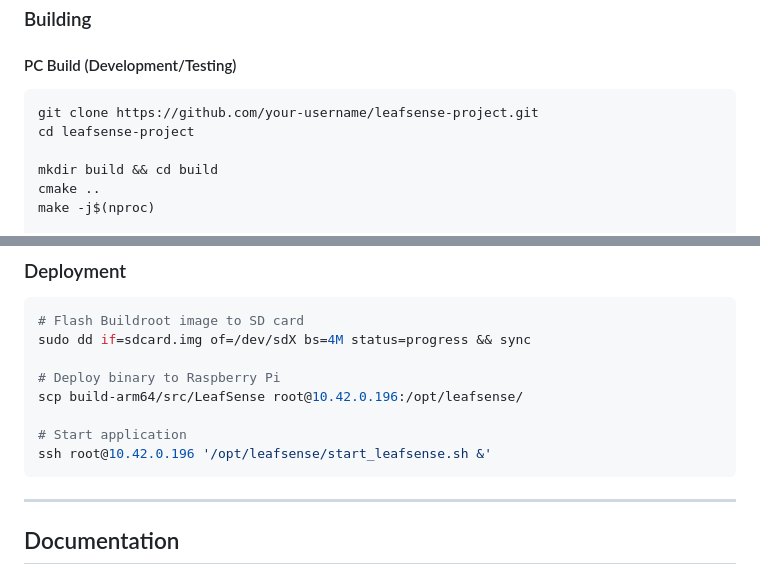
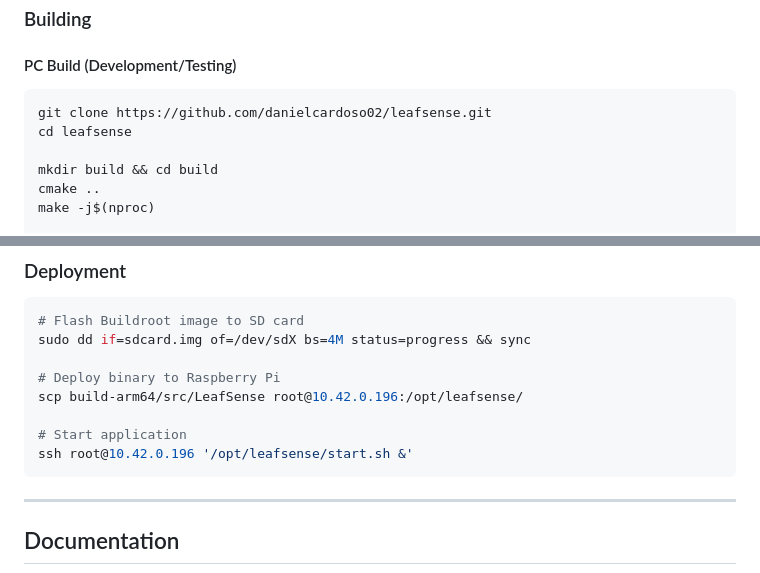
Before and after one commit to danielcardoso02/leafsense, a Markdown page: README.md, 2 parts joined by grey strips. GitHub-like rendering.

Commit message:
Update clone URL and start script in README

````diff
--- a/README.md
+++ b/README.md
@@ -80,8 +80,8 @@ LeafSense is a complete embedded system for intelligent hydroponic plant monitor
 #### PC Build (Development/Testing)
 
 ```bash
-git clone https://github.com/your-username/leafsense-project.git
-cd leafsense-project
+git clone https://github.com/danielcardoso02/leafsense.git
+cd leafsense
 
 mkdir build && cd build
 cmake ..
@@ -114,7 +114,7 @@ sudo dd if=sdcard.img of=/dev/sdX bs=4M status=progress && sync
 scp build-arm64/src/LeafSense root@10.42.0.196:/opt/leafsense/
 
 # Start application
-ssh root@10.42.0.196 '/opt/leafsense/start_leafsense.sh &'
+ssh root@10.42.0.196 '/opt/leafsense/start.sh &'
 ```
 
 ---
````
